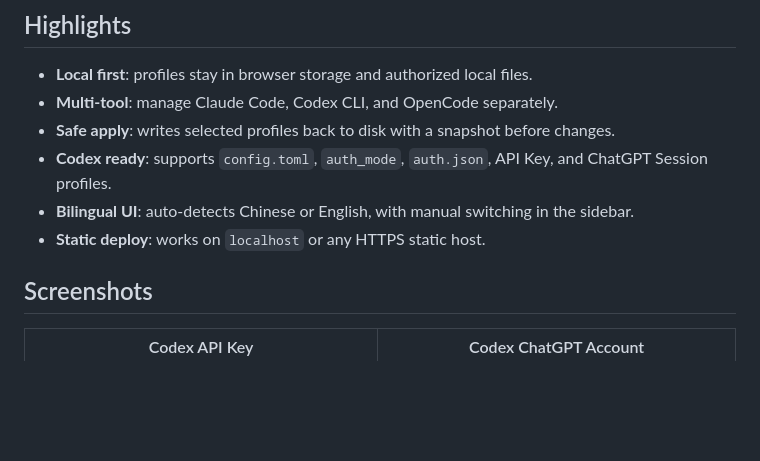
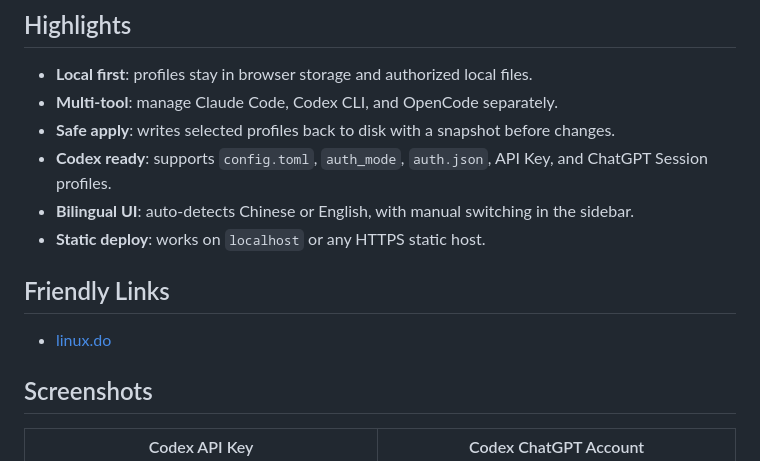
Before and after one commit to xzulab/AgentSwitchboard, a Markdown page: README.md, the part around the change. Rendered like a GitHub page; blank space fills up the shorter version.

Commit message:
feat: 添加友情链接部分至 README 文件

```diff
--- a/README.md
+++ b/README.md
@@ -30,6 +30,10 @@ It runs as a static web page. There is no backend, no database, and no upload st
 - **Codex ready**: supports `config.toml`, `auth_mode`, `auth.json`, API Key, and ChatGPT Session profiles.
 - **Bilingual UI**: auto-detects Chinese or English, with manual switching in the sidebar.
 - **Static deploy**: works on `localhost` or any HTTPS static host.
+
+## Friendly Links
+
+- [linux.do](https://linux.do/)
 
 ## Screenshots
 
```
Also changed, not shown: README.zh-CN.md (+4 -0 lines).
